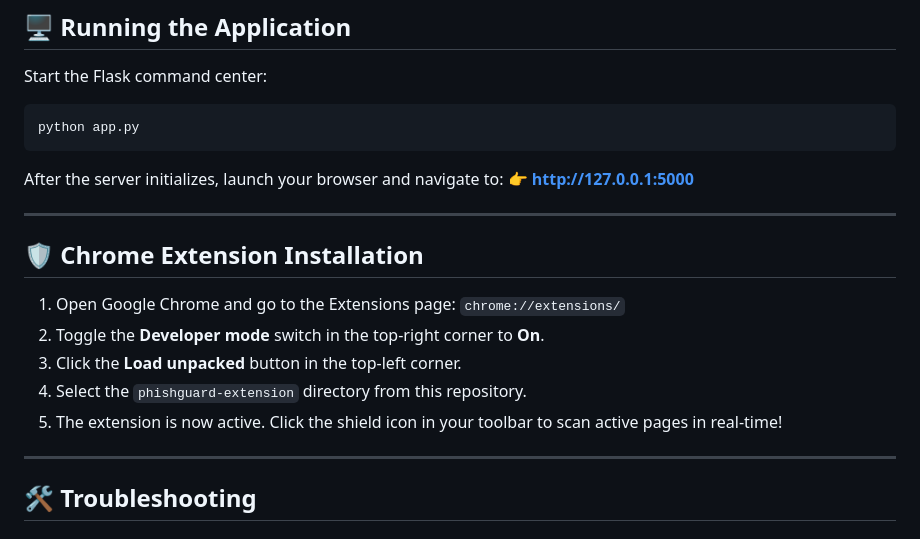
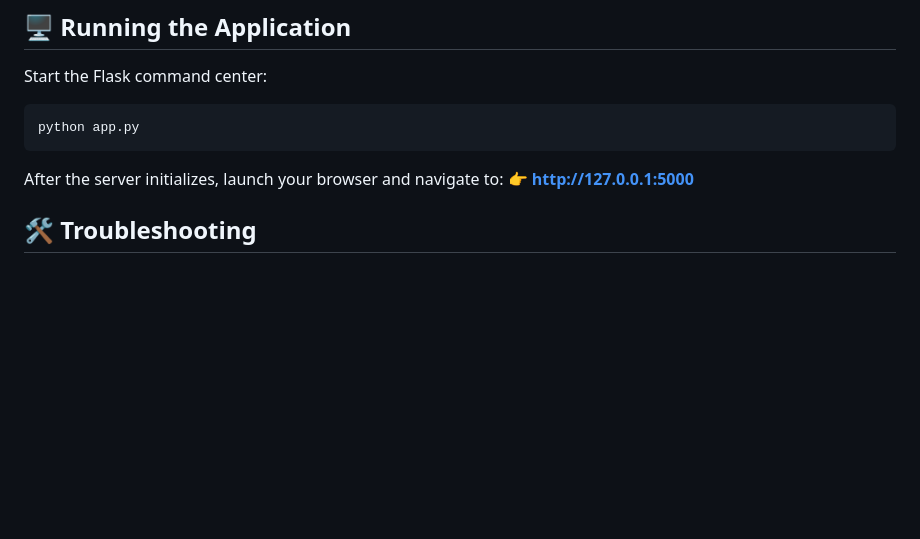
Before and after one commit to Sharmadotcom/Phishing-Detection-Email-Url-SMS-, a Markdown page: Readme.md, the part around the change. Rendered like a GitHub page; blank space fills up the shorter version.

```diff
--- a/Readme.md
+++ b/Readme.md
@@ -144,18 +144,6 @@ python app.py
 After the server initializes, launch your browser and navigate to:
 👉 **http://127.0.0.1:5000**
 
----
-
-## 🛡️ Chrome Extension Installation
-
-1. Open Google Chrome and go to the Extensions page: `chrome://extensions/`
-2. Toggle the **Developer mode** switch in the top-right corner to **On**.
-3. Click the **Load unpacked** button in the top-left corner.
-4. Select the `phishguard-extension` directory from this repository.
-5. The extension is now active. Click the shield icon in your toolbar to scan active pages in real-time!
-
----
-
 ## 🛠️ Troubleshooting
 
 #### 1. WHOIS Timezone Errors or Flaky Lookups
```
